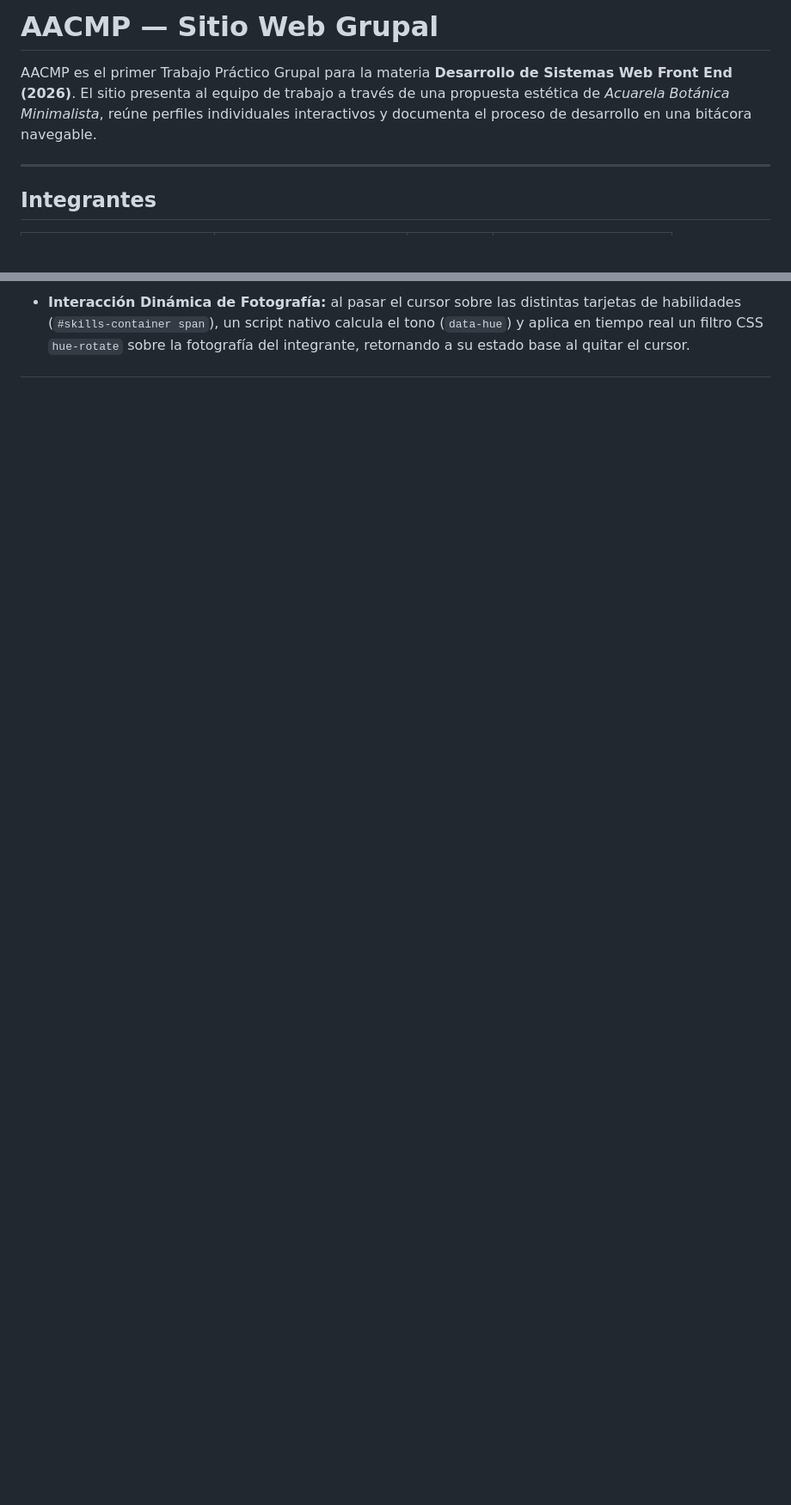
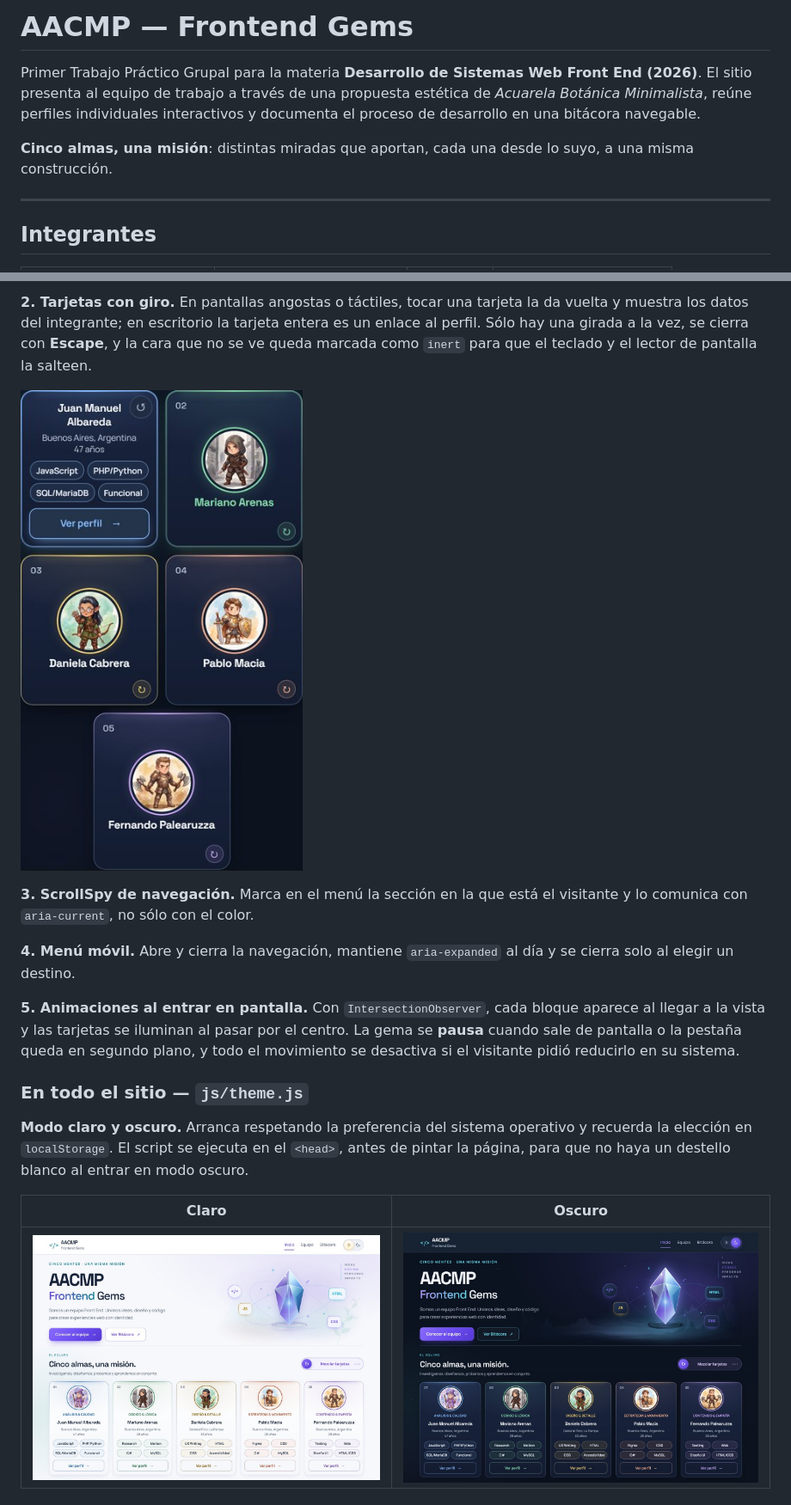
Before and after one commit to pablormacia/TP1-DSWF-AACMP, a Markdown page: README.md, 2 parts joined by grey strips. Shown at 86% size. Rendered like a GitHub page; pictures changed too: docs/capturas/tarjeta-girada.jpg (added), docs/capturas/tema-claro.jpg (added), docs/capturas/tema-oscuro.jpg (added); blank space fills up the shorter version.

Commit message:
docs: actualizar el README y agregar las capturas de las funciones

```diff
--- a/README.md
+++ b/README.md
@@ -1,6 +1,8 @@
-# AACMP — Sitio Web Grupal
+# AACMP — Frontend Gems
 
-AACMP es el primer Trabajo Práctico Grupal para la materia **Desarrollo de Sistemas Web Front End (2026)**. El sitio presenta al equipo de trabajo a través de una propuesta estética de *Acuarela Botánica Minimalista*, reúne perfiles individuales interactivos y documenta el proceso de desarrollo en una bitácora navegable.
+Primer Trabajo Práctico Grupal para la materia **Desarrollo de Sistemas Web Front End (2026)**. El sitio presenta al equipo de trabajo a través de una propuesta estética de *Acuarela Botánica Minimalista*, reúne perfiles individuales interactivos y documenta el proceso de desarrollo en una bitácora navegable.
+
+**Cinco almas, una misión**: distintas miradas que aportan, cada una desde lo suyo, a una misma construcción.
 
 ---
 
@@ -97,2 +125,19 @@ El proyecto cuenta con un sistema de diseño propio basado en tonos orgánicos d
 
-- **Interacción Dinámica de Fotografía:** al pasar el cursor sobre las distintas tarjetas de habilidades (`#skills-container span`), un script nativo calcula el tono (`data-hue`) y aplica en tiempo real un filtro CSS `hue-rotate` sobre la fotografía del integrante, retornando a su estado base al quitar el cursor.
+**2. Tarjetas con giro.** En pantallas angostas o táctiles, tocar una tarjeta la da vuelta y muestra los datos del integrante; en escritorio la tarjeta entera es un enlace al perfil. Sólo hay una girada a la vez, se cierra con **Escape**, y la cara que no se ve queda marcada como `inert` para que el teclado y el lector de pantalla la salteen.
+
+![Una tarjeta girada en ancho de celular](docs/capturas/tarjeta-girada.jpg)
+
+**3. ScrollSpy de navegación.** Marca en el menú la sección en la que está el visitante y lo comunica con `aria-current`, no sólo con el color.
+
+**4. Menú móvil.** Abre y cierra la navegación, mantiene `aria-expanded` al día y se cierra solo al elegir un destino.
+
+**5. Animaciones al entrar en pantalla.** Con `IntersectionObserver`, cada bloque aparece al llegar a la vista y las tarjetas se iluminan al pasar por el centro. La gema se **pausa** cuando sale de pantalla o la pestaña queda en segundo plano, y todo el movimiento se desactiva si el visitante pidió reducirlo en su sistema.
+
+### En todo el sitio — `js/theme.js`
+
+**Modo claro y oscuro.** Arranca respetando la preferencia del sistema operativo y recuerda la elección en `localStorage`. El script se ejecuta en el `<head>`, antes de pintar la página, para que no haya un destello blanco al entrar en modo oscuro.
+
+| Claro | Oscuro |
+| --- | --- |
+| ![La portada en tema claro](docs/capturas/tema-claro.jpg) | ![La portada en tema oscuro](docs/capturas/tema-oscuro.jpg) |
+
```
Also changed, not shown: other parts of README.md (+86 -35 lines), docs/capturas/hechizo-antes.jpg (added), docs/capturas/hechizo-despues.jpg (added), docs/capturas/mezclador.jpg (added).
